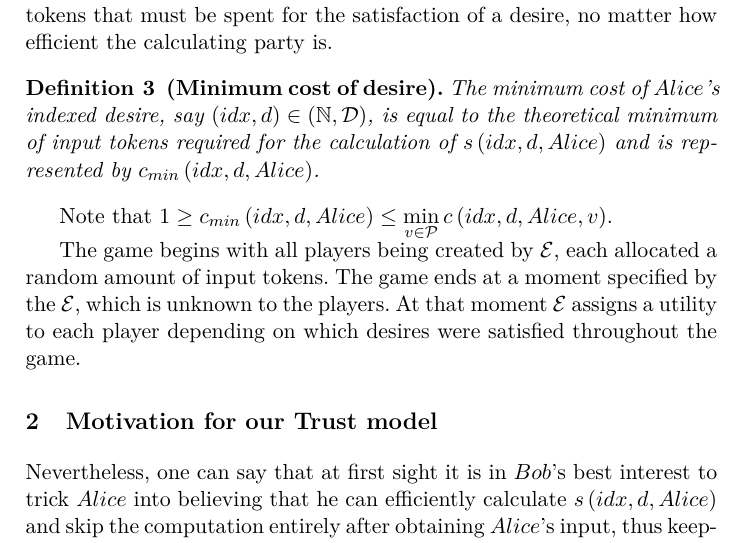
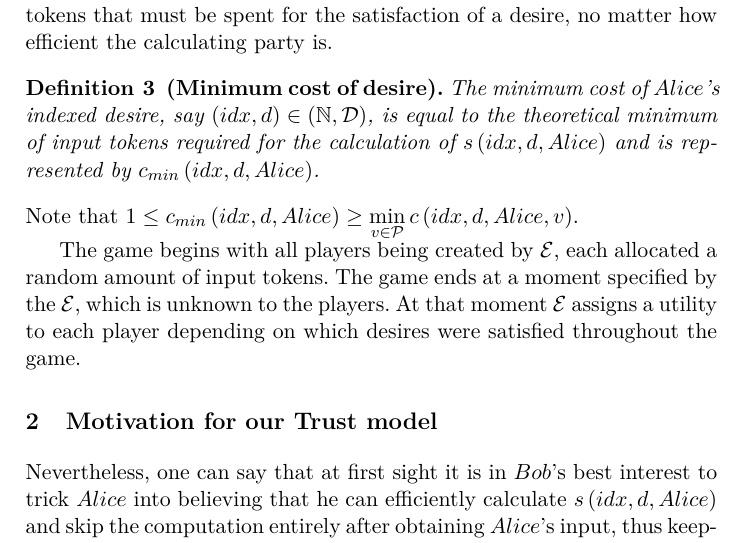
Before and after one commit to OrfeasLitos/UC-Trust, a LaTeX paper (src/what_is_trust.tex, which reads src/introduction.tex): part of page 2 of 7, cut so that both start at the same text. Compiled offline with pdfLaTeX.

Commit message:
Fix typo

```diff
--- a/src/introduction.tex
+++ b/src/introduction.tex
@@ -28,7 +28,8 @@
 
   \subimport{./definitions/}{minimumcostofdesire.tex}
 
-  Note that $1 \geq c_{min}\left(idx, d, Alice\right) \leq \min\limits_{v \in \mathcal{P}}{c\left(idx, d, Alice, v\right)}$.
+  \noindent Note that $1 \leq c_{min}\left(idx, d, Alice\right) \geq \min\limits_{v \in \mathcal{P}}{c\left(idx, d, Alice,
+  v\right)}$.
 
   The game begins with all players being created by $\mathcal{E}$, each allocated a random amount of input tokens. The game
   ends at a moment specified by the $\mathcal{E}$, which is unknown to the players. At that moment $\mathcal{E}$ assigns a
```
